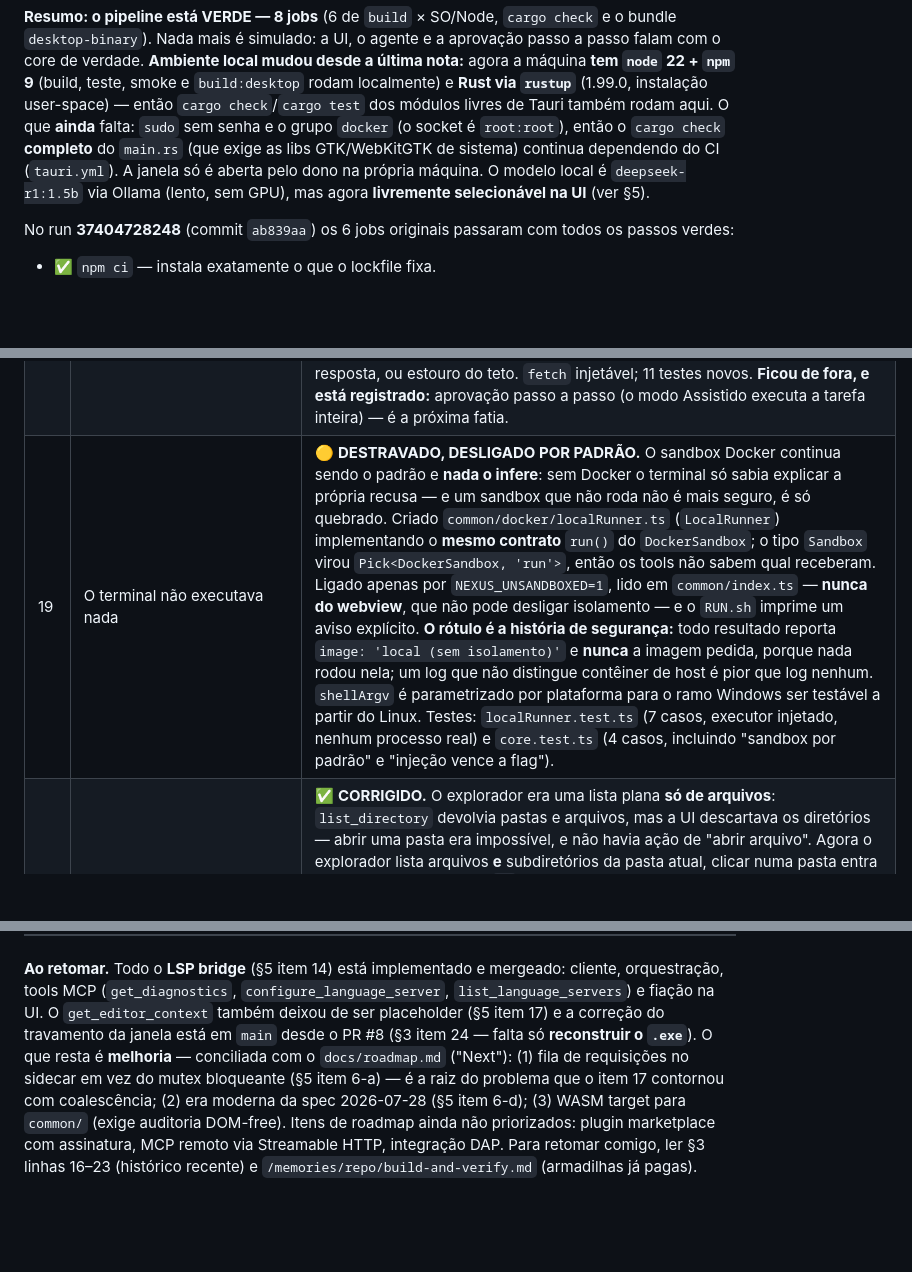
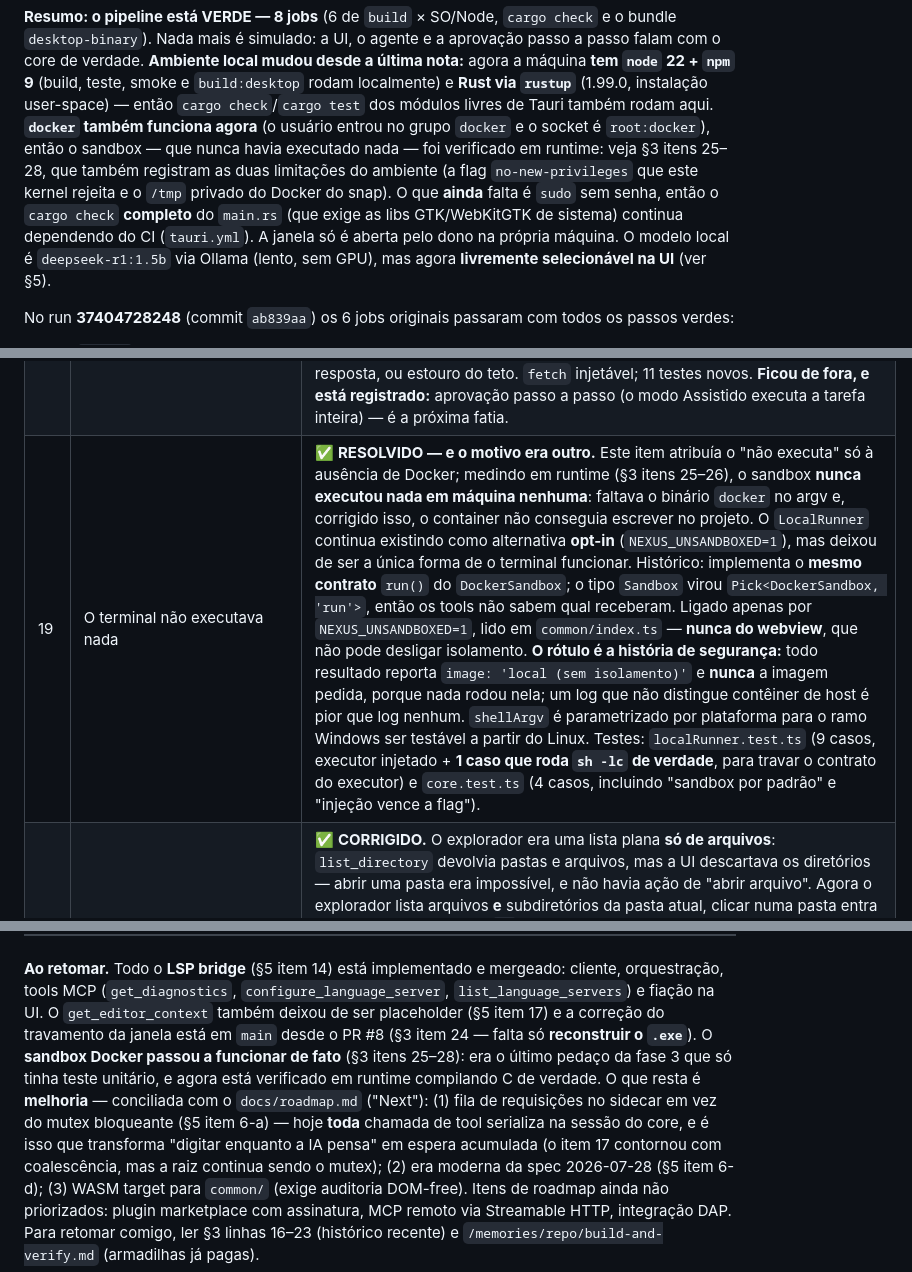
Before and after one commit to xtrempkch-droid/nexus-agent-studio, a Markdown page: docs/PROJECT_STATE.md, 3 parts joined by grey strips. GitHub-like rendering; blank space fills up the shorter version.

```diff
--- a/docs/PROJECT_STATE.md
+++ b/docs/PROJECT_STATE.md
@@ -44,9 +44,13 @@ passo a passo falam com o core de verdade. **Ambiente local mudou desde a últim
 nota:** agora a máquina **tem `node` 22 + `npm` 9** (build, teste, smoke e
 `build:desktop` rodam localmente) e **Rust via `rustup`** (1.99.0, instalação
 user-space) — então `cargo check`/`cargo test` dos módulos livres de Tauri também
-rodam aqui. O que **ainda** falta: `sudo` sem senha e o grupo `docker` (o socket é
-`root:root`), então o `cargo check` **completo** do `main.rs` (que exige as libs
-GTK/WebKitGTK de sistema) continua dependendo do CI (`tauri.yml`). A janela só é
+rodam aqui. **`docker` também funciona agora** (o usuário entrou no grupo `docker`
+e o socket é `root:docker`), então o sandbox — que nunca havia executado nada —
+foi verificado em runtime: veja §3 itens 25–28, que também registram as duas
+limitações do ambiente (a flag `no-new-privileges` que este kernel rejeita e o
+`/tmp` privado do Docker do snap). O que **ainda** falta é `sudo` sem senha, então
+o `cargo check` **completo** do `main.rs` (que exige as libs GTK/WebKitGTK de
+sistema) continua dependendo do CI (`tauri.yml`). A janela só é
 aberta pelo dono na própria máquina. O modelo local é `deepseek-r1:1.5b` via
 Ollama (lento, sem GPU), mas agora **livremente selecionável na UI** (ver §5).
 
@@ -92,7 +96,7 @@ com `../` é recusado; e o servidor continua respondendo depois dos dois erros.
 | 18 | O explorador percorria `.git` | ✅ **CORRIGIDO.** `list_directory` não tinha noção de ruído: `.git/objects` guarda mais arquivos que o código-fonte, então a caminhada gastava o orçamento de **2000 entradas** em hashes de objeto e a árvore que o usuário via era quase toda lixo. Adicionada `DEFAULT_EXCLUDED_DIRECTORIES` — controle de versão e árvores de dependência, a mesma escolha que os editores fazem por padrão — e a opção `excludedDirectories` para sobrescrever. **É um padrão, não uma proibição:** o filtro age nas *entradas* de uma caminhada, não no ponto de partida, então `list_directory` sobre `node_modules` explícito continua funcionando. **A resposta de verdade é respeitar `.gitignore`**, porque lista fixa não sabe que um projeto guarda código em `target/` — fica para depois. O módulo também **não tinha nenhum teste**: criado `common/mcp/tools/fileTools.test.ts` com 9 casos sobre diretório temporário real, cobrindo a exclusão, o caso explícito, o override, o round-trip de `write_file`/`read_file` e as duas recusas de path traversal. |
 | 23 | Assistido/Autônomo era decorativo | ✅ **RESOLVIDO.** O toggle não fazia diferença: os dois modos executavam a tarefa inteira. Agora o **Assistido pausa** o loop antes de `write_file` e `run_terminal_command` (só mutação; leitura nunca pausa), devolve a tool + argumentos à UI, e retoma **a mesma conversa** quando o usuário aprova ou rejeita. O core continua **sem estado**: o turno pausado devolve `history` + `assistantJson` + a tool pendente, e a próxima chamada `ask_agent` os devolve com `decision`. Aprovar executa; rejeitar alimenta o modelo com a recusa e deixa ele continuar. `approveAll` vira autônomo de fato (`assisted` + `approveAll` → `autonomous`). 6 testes novos no loop. |
 | 22 | O chat era roteiro fixo | ✅ **RESOLVIDO — a última simulação saiu.** O chat agora roda um turno de agente real contra o provedor e modelo escolhidos nas configurações: o prompt vai ao modelo, o modelo pode chamar as tools do workspace pelo core, e a resposta é o que o usuário vê. **Tool calling por prompt** com `format: "json"`, não o `tools` nativo — o nativo exige JSON Schema por tool e um template de tool calling, e o `deepseek-r1:1.5b` (distill de raciocínio) não tem. Endpoints verificados contra o servidor vivo antes de escrever código: `/api/chat` → `message.content`; `/v1/chat/completions` → `choices[0].message.content`. O agente vive no core (`common/agent/`), registrado por último e **nunca oferecido a si mesmo**. Loop limitado a 6 passos com saídas explícitas: chamada, resposta, saída não-JSON tratada como resposta, ou estouro do teto. `fetch` injetável; 11 testes novos. **Ficou de fora, e está registrado:** aprovação passo a passo (o modo Assistido executa a tarefa inteira) — é a próxima fatia. |
-| 19 | O terminal não executava nada | 🟡 **DESTRAVADO, DESLIGADO POR PADRÃO.** O sandbox Docker continua sendo o padrão e **nada o infere**: sem Docker o terminal só sabia explicar a própria recusa — e um sandbox que não roda não é mais seguro, é só quebrado. Criado `common/docker/localRunner.ts` (`LocalRunner`) implementando o **mesmo contrato** `run()` do `DockerSandbox`; o tipo `Sandbox` virou `Pick<DockerSandbox, 'run'>`, então os tools não sabem qual receberam. Ligado apenas por `NEXUS_UNSANDBOXED=1`, lido em `common/index.ts` — **nunca do webview**, que não pode desligar isolamento — e o `RUN.sh` imprime um aviso explícito. **O rótulo é a história de segurança:** todo resultado reporta `image: 'local (sem isolamento)'` e **nunca** a imagem pedida, porque nada rodou nela; um log que não distingue contêiner de host é pior que log nenhum. `shellArgv` é parametrizado por plataforma para o ramo Windows ser testável a partir do Linux. Testes: `localRunner.test.ts` (7 casos, executor injetado, nenhum processo real) e `core.test.ts` (4 casos, incluindo "sandbox por padrão" e "injeção vence a flag"). |
+| 19 | O terminal não executava nada | ✅ **RESOLVIDO — e o motivo era outro.** Este item atribuía o "não executa" só à ausência de Docker; medindo em runtime (§3 itens 25–26), o sandbox **nunca executou nada em máquina nenhuma**: faltava o binário `docker` no argv e, corrigido isso, o container não conseguia escrever no projeto. O `LocalRunner` continua existindo como alternativa **opt-in** (`NEXUS_UNSANDBOXED=1`), mas deixou de ser a única forma de o terminal funcionar. Histórico: implementa o **mesmo contrato** `run()` do `DockerSandbox`; o tipo `Sandbox` virou `Pick<DockerSandbox, 'run'>`, então os tools não sabem qual receberam. Ligado apenas por `NEXUS_UNSANDBOXED=1`, lido em `common/index.ts` — **nunca do webview**, que não pode desligar isolamento. **O rótulo é a história de segurança:** todo resultado reporta `image: 'local (sem isolamento)'` e **nunca** a imagem pedida, porque nada rodou nela; um log que não distingue contêiner de host é pior que log nenhum. `shellArgv` é parametrizado por plataforma para o ramo Windows ser testável a partir do Linux. Testes: `localRunner.test.ts` (9 casos, executor injetado + **1 caso que roda `sh -lc` de verdade**, para travar o contrato do executor) e `core.test.ts` (4 casos, incluindo "sandbox por padrão" e "injeção vence a flag"). |
 | 20 | Não dava para abrir pastas | ✅ **CORRIGIDO.** O explorador era uma lista plana **só de arquivos**: `list_directory` devolvia pastas e arquivos, mas a UI descartava os diretórios — abrir uma pasta era impossível, e não havia ação de "abrir arquivo". Agora o explorador lista arquivos **e** subdiretórios da pasta atual, clicar numa pasta entra nela, e há breadcrumb + `..` para subir, com a raiz sempre acessível. Abrir um arquivo insere o registro na lista de abertos **antes** de lê-lo — o explorador lista uma pasta por vez, então o editor não tinha onde pôr conteúdo que ainda não tinha visto. `FileExplorer` trocou o modelo de `files` por `entries` + `statuses` + `currentDir`. |
 | 21 | Configurações duras no Ollama | ✅ **CORRIGIDO.** O modal tinha um único campo de URL do Ollama e o seletor de modelo era uma lista **falsa** de nomes fixos. Agora: **lista de provedores** (nome, tipo `ollama`/`openai` e URL), botão **Sincronizar modelos** que pergunta ao provedor ativo via a nova tool `list_models` e lista os nomes para o usuário escolher o ativo; o seletor do cabeçalho é construído dos modelos sincronizados. **Formato verificado contra o servidor vivo** (`/api/tags` → `{models:[{name}]}`; `/v1/models` → `{object:list,data:[{id}]}`), não assumido; a tool nasceu com `fetch` injetável e testes. **Consequência que quebrou o CI:** a superfície subiu de 5 para 6 tools, e a lista é afirmada em **três lugares** — smoke test TS, composição do core e teste e2e do Rust; atualizei dois e esqueci o terceiro. Lição: antes de adicionar tool, `grep` por todas as listas exatas. |
 | 24 | O PR #7 foi mergeado **sem os dois últimos commits** (correção do travamento e botão Salvar) | ✅ **RESOLVIDO no PR #8** (`091c0dd`). `7d5f2f6` (merge do #7) trouxe só `651de18` + `dc6253d`; `471b1fc` (`async` + `spawn_blocking`, botão Salvar) e `b98ea32` (docs) ficaram para trás, e **depois do merge nenhum workflow rodava naquele branch** (`build.yml` dispara em `push` para `main` ou `pull_request`; sem PR aberto não há evento — foi por isso que o CI pareceu parar). Os dois commits foram levados para o `feat/editor-context`, e o PR **#8** deu **7/7 checks verdes** — incluindo o `cargo check` + `cargo test` que o Rust precisa (ele **não compila na máquina do dono**: falta `libdbus-1-dev`/GTK de sistema e `sudo` pede senha). O log do job é a prova de runtime: `mcp handshake ok: negotiated protocol 2025-11-25, 11 tools, tools/call ok` e `17 passed; 0 failed`. **O `.exe` existente ainda é anterior a isso** — precisa ser reconstruído para o travamento ir embora. |
@@ -374,10 +383,14 @@ node dist/core.mjs      # core como MCP server stdio
 cliente, orquestração, tools MCP (`get_diagnostics`, `configure_language_server`,
 `list_language_servers`) e fiação na UI. O `get_editor_context` também deixou de ser
 placeholder (§5 item 17) e a correção do travamento da janela está em `main` desde o
-PR #8 (§3 item 24 — falta só **reconstruir o `.exe`**). O que resta é **melhoria** —
-conciliada com o `docs/roadmap.md` ("Next"): (1) fila de requisições no sidecar em vez
-do mutex bloqueante (§5 item 6-a) — é a raiz do problema que o item 17 contornou com
-coalescência; (2) era moderna da spec 2026-07-28 (§5 item 6-d);
+PR #8 (§3 item 24 — falta só **reconstruir o `.exe`**). O **sandbox Docker passou a
+funcionar de fato** (§3 itens 25–28): era o último pedaço da fase 3 que só tinha
+teste unitário, e agora está verificado em runtime compilando C de verdade. O que
+resta é **melhoria** — conciliada com o `docs/roadmap.md` ("Next"): (1) fila de
+requisições no sidecar em vez do mutex bloqueante (§5 item 6-a) — hoje **toda**
+chamada de tool serializa na sessão do core, e é isso que transforma "digitar
+enquanto a IA pensa" em espera acumulada (o item 17 contornou com coalescência, mas
+a raiz continua sendo o mutex); (2) era moderna da spec 2026-07-28 (§5 item 6-d);
 (3) WASM target para `common/` (exige auditoria DOM-free). Itens de
 roadmap ainda não priorizados: plugin marketplace com assinatura, MCP remoto via
 Streamable HTTP, integração DAP. Para retomar comigo, ler §3 linhas 16–23
```
Also changed, not shown: other parts of docs/PROJECT_STATE.md (+5 -0 lines), AGENTS.md (+13 -0 lines), docs/architecture.md (+4 -2 lines).
